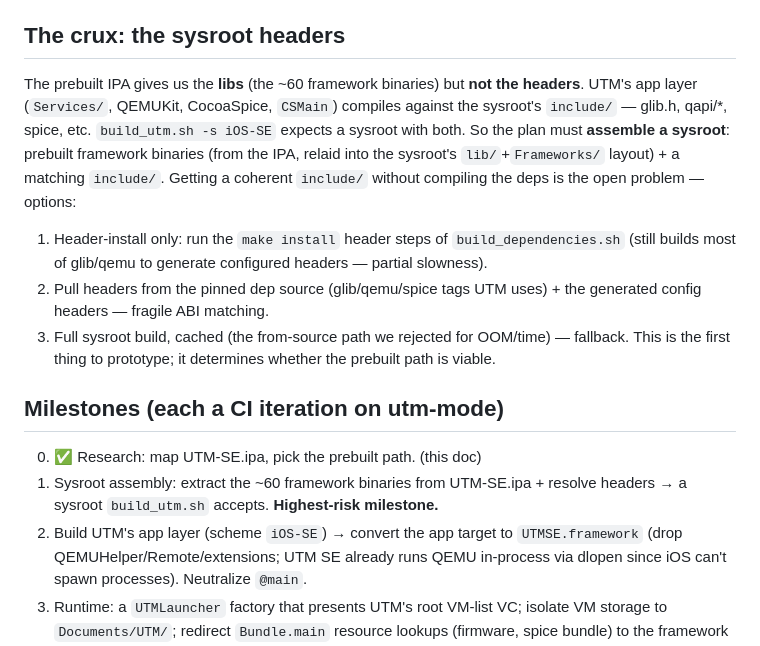
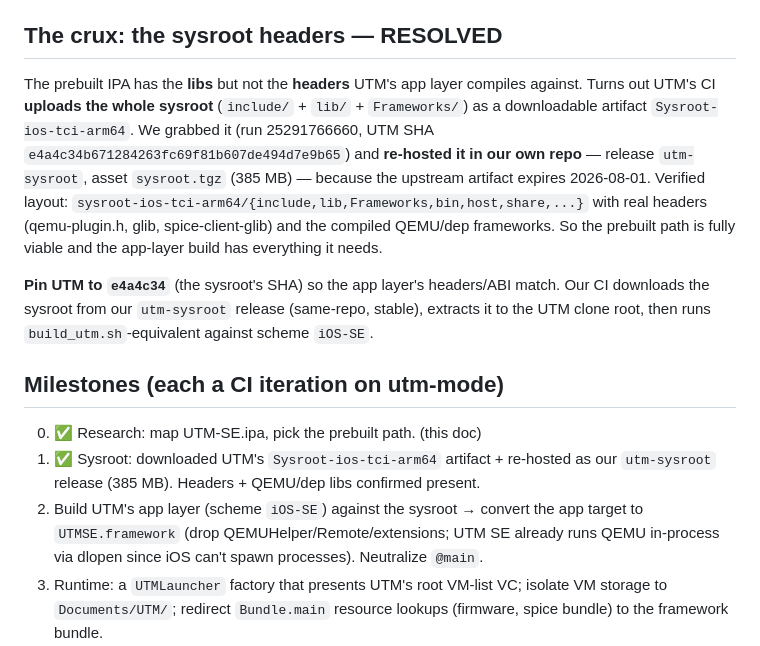
Before and after one commit to j0shua-SYSON/openclaw-ios-merged, a Markdown page: Modes/UTM/INTEGRATION.md, the part around the change. Drawn GitHub-style.

Commit message:
docs(utm): sysroot resolved — re-hosted UTM ios-tci sysroot as utm-sysroot release
Co-Authored-By: Claude Opus 4.8 <noreply@anthropic.com>

```diff
--- a/Modes/UTM/INTEGRATION.md
+++ b/Modes/UTM/INTEGRATION.md
@@ -29,27 +29,27 @@ UTM release, and we still must build UTM's app layer from source (see the sysroo
   `CocoaSpice_CocoaSpiceRenderer.bundle`, `InAppSettingsKit`/`ZIPFoundation` bundles,
   `Assets.car`, `Settings.bundle`, localizations, `Metadata.appintents`.
 
-## The crux: the sysroot headers
+## The crux: the sysroot headers — RESOLVED
 
-The prebuilt IPA gives us the **libs** (the ~60 framework binaries) but **not the headers**.
-UTM's app layer (`Services/`, QEMUKit, CocoaSpice, `CSMain`) compiles against the sysroot's
-`include/` — glib.h, qapi/*, spice, etc. `build_utm.sh -s iOS-SE` expects a sysroot with
-both. So the plan must **assemble a sysroot**: prebuilt framework binaries (from the IPA,
-relaid into the sysroot's `lib/`+`Frameworks/` layout) + a matching `include/`. Getting a
-coherent `include/` without compiling the deps is the open problem — options:
-1. Header-install only: run the `make install` header steps of `build_dependencies.sh` (still
-   builds most of glib/qemu to generate configured headers — partial slowness).
-2. Pull headers from the pinned dep source (glib/qemu/spice tags UTM uses) + the generated
-   config headers — fragile ABI matching.
-3. Full sysroot build, cached (the from-source path we rejected for OOM/time) — fallback.
-This is the first thing to prototype; it determines whether the prebuilt path is viable.
+The prebuilt IPA has the **libs** but not the **headers** UTM's app layer compiles against.
+Turns out UTM's CI **uploads the whole sysroot** (`include/` + `lib/` + `Frameworks/`) as a
+downloadable artifact `Sysroot-ios-tci-arm64`. We grabbed it (run 25291766660, UTM SHA
+`e4a4c34b671284263fc69f81b607de494d7e9b65`) and **re-hosted it in our own repo** —
+release `utm-sysroot`, asset `sysroot.tgz` (385 MB) — because the upstream artifact expires
+2026-08-01. Verified layout: `sysroot-ios-tci-arm64/{include,lib,Frameworks,bin,host,share,...}`
+with real headers (qemu-plugin.h, glib, spice-client-glib) and the compiled QEMU/dep
+frameworks. So the prebuilt path is fully viable and the app-layer build has everything it needs.
+
+**Pin UTM to `e4a4c34`** (the sysroot's SHA) so the app layer's headers/ABI match. Our CI
+downloads the sysroot from our `utm-sysroot` release (same-repo, stable), extracts it to the
+UTM clone root, then runs `build_utm.sh`-equivalent against scheme `iOS-SE`.
 
 ## Milestones (each a CI iteration on utm-mode)
 
 0. ✅ Research: map UTM-SE.ipa, pick the prebuilt path. (this doc)
-1. Sysroot assembly: extract the ~60 framework binaries from UTM-SE.ipa + resolve headers →
-   a sysroot `build_utm.sh` accepts. **Highest-risk milestone.**
-2. Build UTM's app layer (scheme `iOS-SE`) → convert the app target to `UTMSE.framework`
+1. ✅ Sysroot: downloaded UTM's `Sysroot-ios-tci-arm64` artifact + re-hosted as our
+   `utm-sysroot` release (385 MB). Headers + QEMU/dep libs confirmed present.
+2. Build UTM's app layer (scheme `iOS-SE`) against the sysroot → convert the app target to `UTMSE.framework`
    (drop QEMUHelper/Remote/extensions; UTM SE already runs QEMU in-process via dlopen since
    iOS can't spawn processes). Neutralize `@main`.
 3. Runtime: a `UTMLauncher` factory that presents UTM's root VM-list VC; isolate VM storage
```
